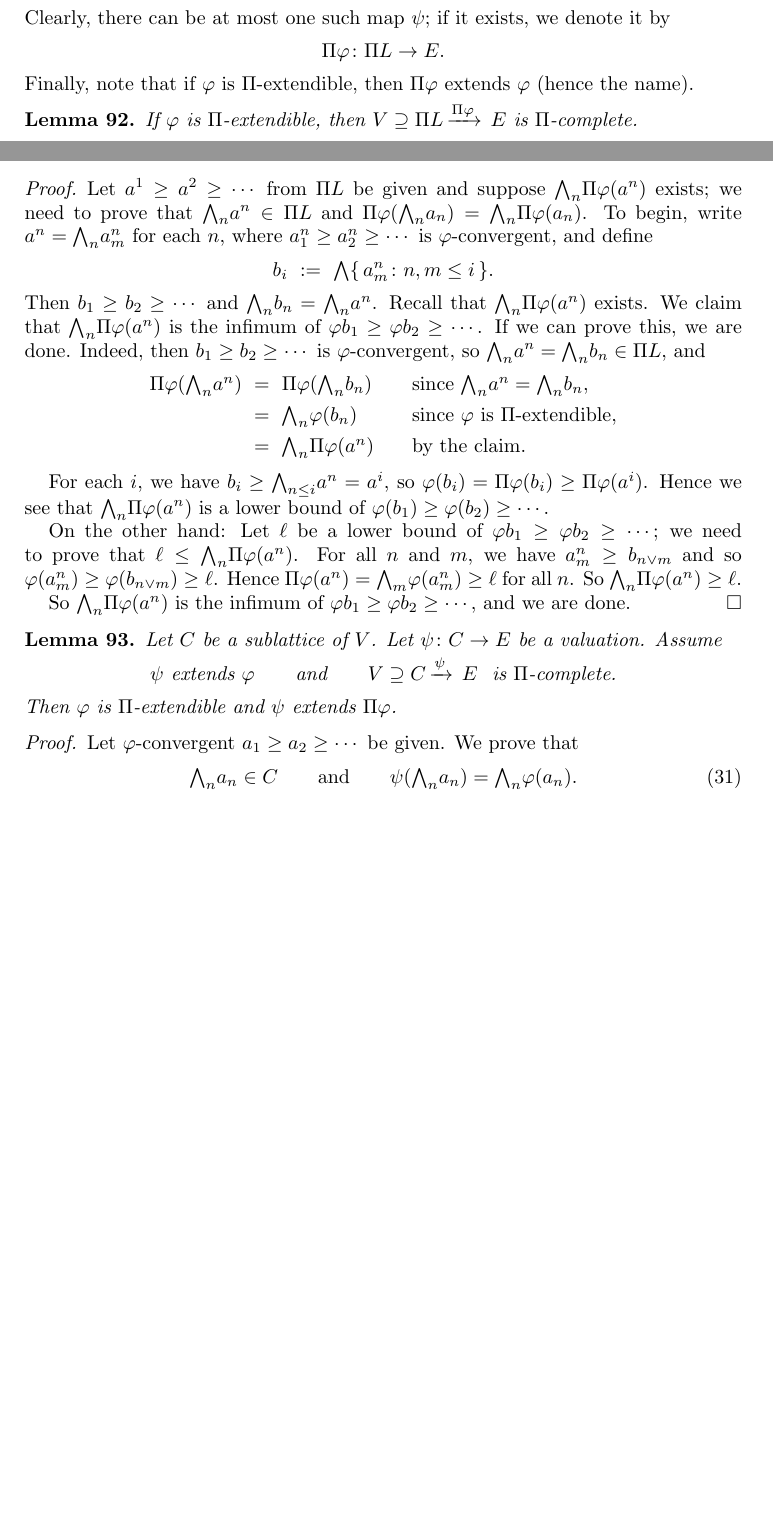
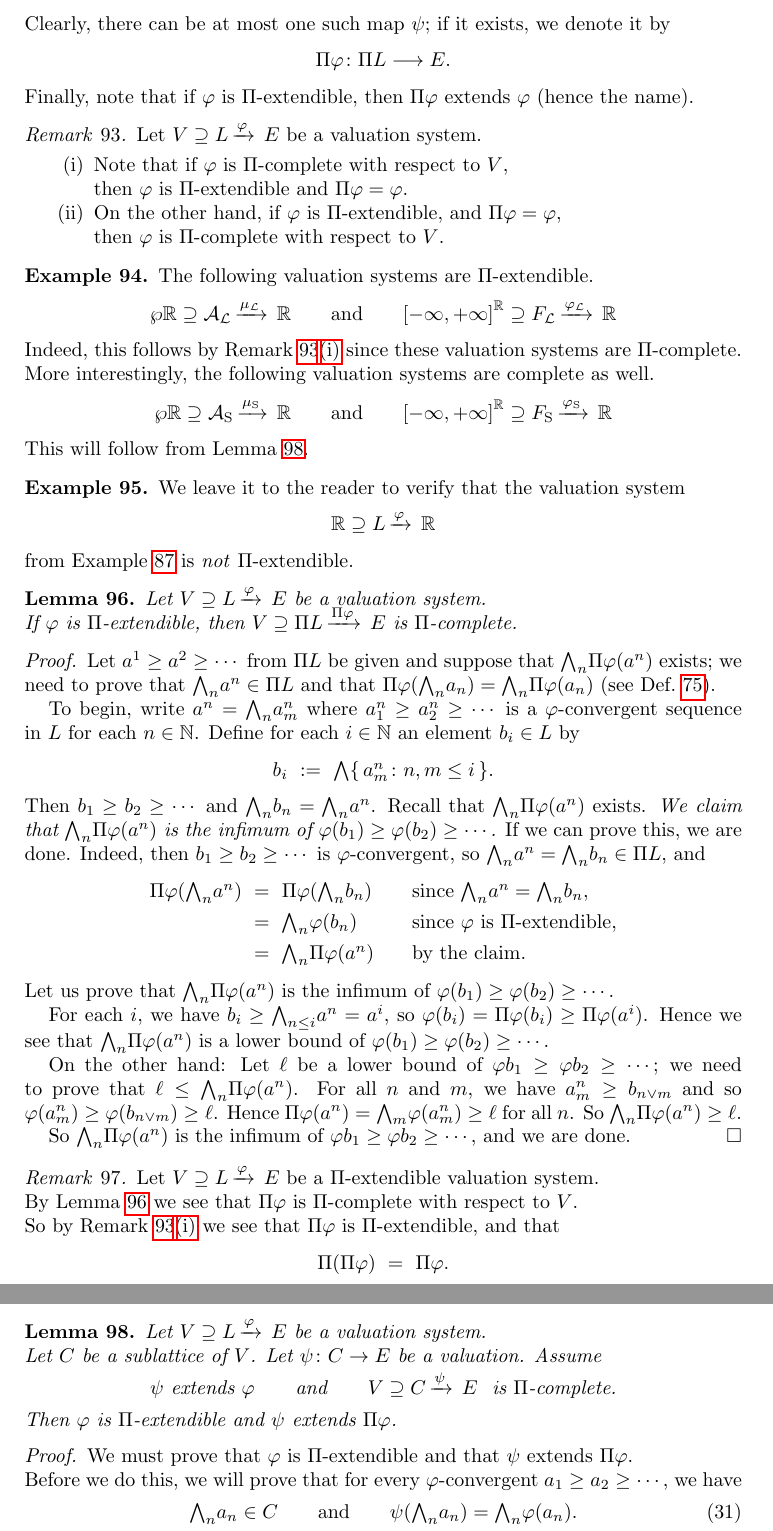
Before and after one commit to awesterb/master-thesis, a LaTeX paper (main.tex, which reads hier.tex): two parts of pages 41 and 42 of 89 before the commit and two parts of pages 42 and 43 of 90 after it, joined at a grey line, cut so that both start at the same text, the shorter picture padded with empty space. Compiled offline with pdfLaTeX; a LaTeX package or settings file that is missing is left out.

Commit message:
page 29 and 30

```diff
--- a/hier.tex
+++ b/hier.tex
@@ -293,30 +306,85 @@ Clearly,
 there can be at most one such map~$\psi$;
 if it exists, we denote it by
 \begin{equation*}
-\Pi \varphi\colon \Pi L \ra E.
+\Pi \varphi\colon \Pi L \longrightarrow E.
 \end{equation*}
 Finally,
 note that if $\varphi$ is $\Pi$-extendible,
 then $\Pi\varphi$ extends $\varphi$ (hence the name).
 \end{dfn}
 %
+%                  REMARK ON PI phi = phi.
+%
+\begin{rem}
+\label{R:Pi-extendible-complete}
+Let $\vs{V}{L}\varphi{E}$ be a valuation system.
+\begin{enumerate}
+\item
+\label{R:Pi-extendible-complete-i}
+Note that if~$\varphi$ is $\Pi$-complete
+with respect to~$V$,\\
+then~$\varphi$ is $\Pi$-extendible and~$\Pi\varphi=\varphi$.
+
+\item
+On the other hand,
+if~$\varphi$ is $\Pi$-extendible,
+and $\Pi\varphi=\varphi$,\\
+then $\varphi$ is $\Pi$-complete
+with respect to~$V$.
+\end{enumerate}
+\end{rem}
+%
+%                  EXAMPLES OF PI-EXTENDIBLE VALUATION SYSTEMS
+%
+\begin{ex}
+The following valuation systems are $\Pi$-extendible.
+\begin{equation*}
+\vsLA\qquad\text{and}\qquad\vsLF
+\end{equation*}
+Indeed, this follows by
+Remark~\ref{R:Pi-extendible-complete}\ref{R:Pi-extendible-complete-i}
+since these valuation systems are $\Pi$-complete.\\
+More interestingly,
+the following valuation systems are complete as well.
+\begin{equation*}
+\vsSA\qquad\text{and}\qquad\vsSF
+\end{equation*}
+This will follow from Lemma~\ref{L:Pi-minimal}.
+\end{ex}
+
+\begin{ex}
+We leave it to the reader
+to verify
+that the  valuation system
+\begin{equation*}
+\vs{\R}{L}\varphi{\R}
+\end{equation*}
+from Example~\ref{E:no-completion}
+is \emph{not}~$\Pi$-extendible.
+\end{ex}
+%
 %                  PI EXTENDIBLE IMPLIES PI COMPLETE
 %
 \begin{lem}
 \label{L:Pi-complete}
+Let $\vs{V}{L}\varphi{E}$ be a valuation system.\\
 If $\varphi$ is $\Pi$-extendible,
 then $\vs{V}{\Pi L}{\Pi\varphi}{E}$ is $\Pi$-complete.
 \end{lem}
 \begin{proof}
 Let $a^1 \geq a^2 \geq \dotsb $ from $\Pi L$
-be given and suppose  $\bw_n \Pi \varphi (a^n)$ exists;
+be given and suppose that $\bw_n \Pi \varphi (a^n)$ exists;
 we need to prove that $\bw_n a^n \in \Pi L$
-and $\Pi\varphi(\bw_n a_n) = \bw_n \Pi \varphi(a_n )$.
+and that $\Pi\varphi(\bw_n a_n) = \bw_n \Pi \varphi(a_n )$
+(see Def.~\ref{D:system-complete}).
+
 To begin, write
 $a^n = \bw_n a^n_m$
-for each~$n$,
 where $a^n_1 \geq a^n_2 \geq \dotsb$
-is $\varphi$-convergent, and define
+is a $\varphi$-convergent sequence in~$L$
+for each~$n\in\N$.
+Define for each~$i\in\N$
+an element $b_i \in L$ by
 \begin{equation*}
 b_i \ \eqdf\ \bw\{\,a^n_m\colon n,m\leq i \,\}.
 \end{equation*}
@@ -324,8 +392,10 @@ Then $b_1 \geq b_2 \geq \dotsb$
 and $\bw_n b_n = \bw_n a^n$.
 Recall that  $\bw_n \Pi\varphi(a^n)$
 exists.
+\emph{%
 We claim that $\bw_n \Pi\varphi(a^n)$
-is the infimum of $\varphi b_1 \geq \varphi b_2 \geq \dotsb$.
+is the infimum of $\varphi (b_1) \geq \varphi (b_2) \geq \dotsb$.%
+}
 If we can prove this, we are done.
 Indeed,
 then $b_1 \geq b_2 \geq\dotsb$ is $\varphi$-convergent,
@@ -339,6 +409,9 @@ and
 &=\ \bw_n \Pi\varphi(a^n)
   && \text{by the claim.}
 \end{alignat*}
+Let us prove that
+ $\bw_n \Pi\varphi(a^n)$
+is the infimum of $\varphi (b_1) \geq \varphi (b_2) \geq \dotsb$.
 
 For each~$i$,
 we have $b_i \geq \bw_{n\leq i} a^n = a^i$,
@@ -362,10 +435,27 @@ $\varphi b_1 \geq \varphi b_2 \geq \dotsb$,
 and we are done.
 \end{proof}
 %
+%                  Pi Pi = Pi
+%
+\begin{rem}
+Let $\vs{V}{L}\varphi{E}$ be a $\Pi$-extendible valuation system.\\
+By Lemma~\ref{L:Pi-complete}
+we see that $\Pi\varphi$
+is $\Pi$-complete with respect to~$V$.\\
+So by
+Remark~\ref{R:Pi-extendible-complete}\ref{R:Pi-extendible-complete-i}
+we see that $\Pi\varphi$
+is $\Pi$-extendible, and that
+\begin{equation*}
+\Pi(\Pi\varphi) \ =\  \Pi\varphi.
+\end{equation*}
+\end{rem}
+%
 %                  MINIMALITY OF PI L
 %
 \begin{lem}
 \label{L:Pi-minimal}
+Let $\vs{V}{L}\varphi{E}$ be a valuation system.\\
 Let $C$ be a sublattice of~$V$.
 Let $\psi\colon C\ra E$ be a valuation.
 Assume
@@ -378,9 +468,13 @@ Then $\varphi$ is $\Pi$-extendible and
 $\psi$ extends $\Pi\varphi$.
 \end{lem}
 \begin{proof}
-Let $\varphi$-convergent $a_1 \geq a_2 \geq \dotsb$
-be given.
-We prove that
+We must prove that $\varphi$
+is $\Pi$-extendible
+and that~$\psi$ extends~$\Pi\varphi$.\\
+Before we do this,
+we will prove that
+for every $\varphi$-convergent $a_1 \geq a_2 \geq \dotsb$,
+we have
 \begin{equation}
 \label{eq:L:PiL-minimal}
 \bw_n a_n \in C\qquad\text{and}\qquad \psi (\bw_n a_n) = \bw_n \varphi(a_n).
```
Also changed, not shown: system.tex (+4 -3 lines), hier.tex (145 more changed lines).
